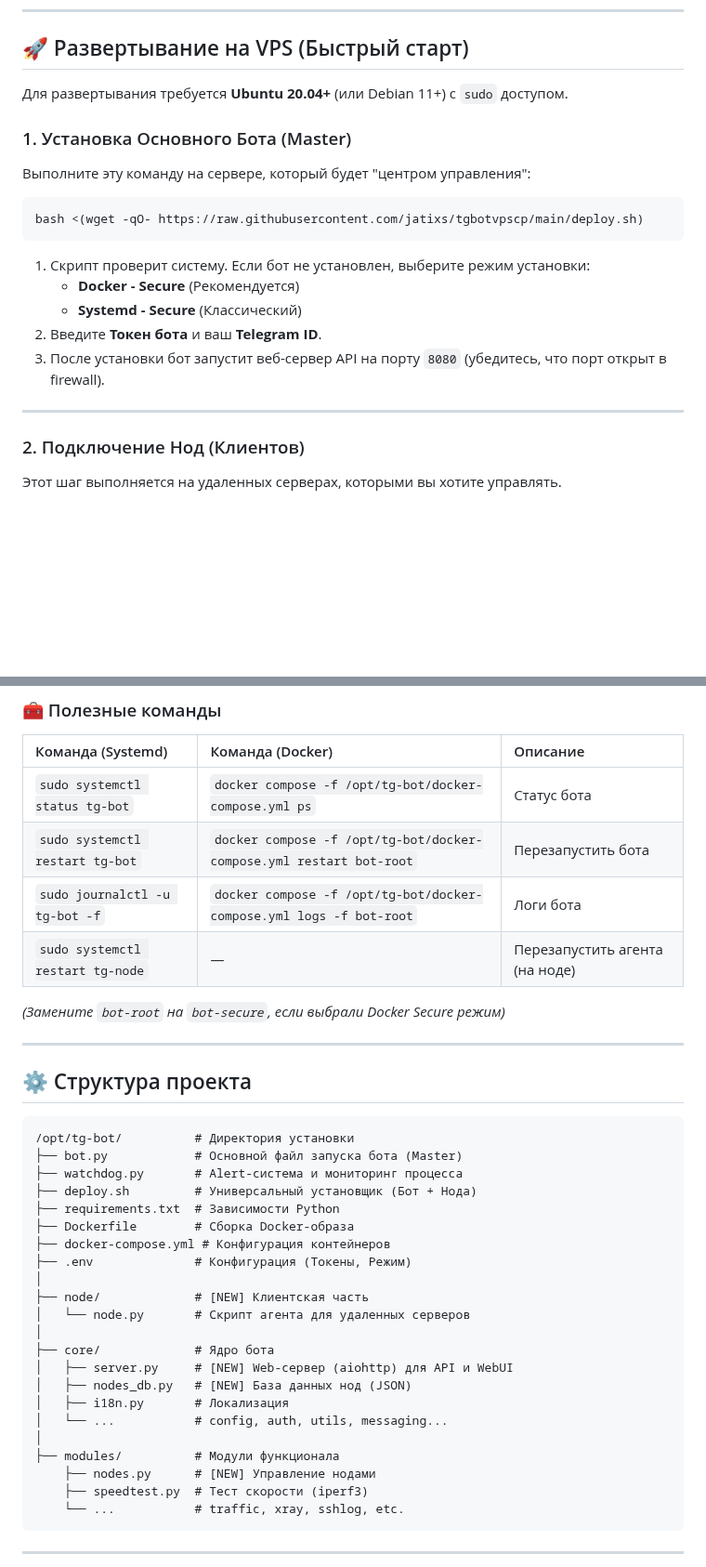
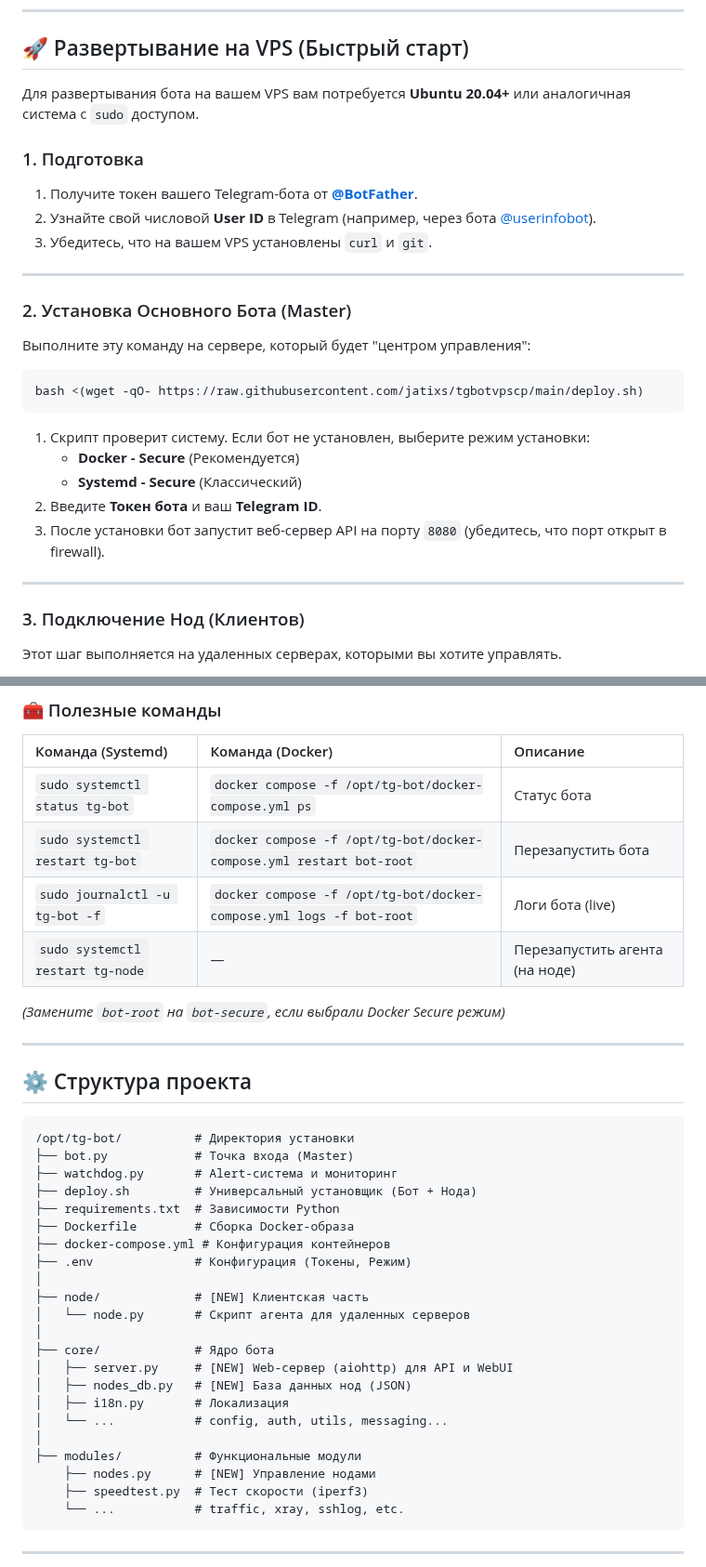
Before and after one commit to jatixs/tgbotvpscp, a Markdown page: README.md, 2 parts joined by grey strips. Shown at 93% size. Drawn GitHub-style; blank space fills up the shorter version.

Commit message:
CHANGELOG and README

````diff
--- a/README.md
+++ b/README.md
@@ -69,9 +70,17 @@
 
 ## 🚀 Развертывание на VPS (Быстрый старт)
 
-Для развертывания требуется **Ubuntu 20.04+** (или Debian 11+) с `sudo` доступом.
+Для развертывания бота на вашем VPS вам потребуется **Ubuntu 20.04+** или аналогичная система с `sudo` доступом.
 
-### 1. Установка Основного Бота (Master)
+### 1. Подготовка
+
+1.  Получите токен вашего Telegram-бота от **[@BotFather](https://t.me/BotFather)**.
+2.  Узнайте свой числовой **User ID** в Telegram (например, через бота [@userinfobot](https://t.me/userinfobot)).
+3.  Убедитесь, что на вашем VPS установлены `curl` и `git`.
+
+---
+
+### 2. Установка Основного Бота (Master)
 
 Выполните эту команду на сервере, который будет "центром управления":
 
@@ -87,7 +96,7 @@ bash <(wget -qO- https://raw.githubusercontent.com/jatixs/tgbotvpscp/main/deploy
 
 -----
 
-### 2. Подключение Нод (Клиентов)
+### 3. Подключение Нод (Клиентов)
 
 Этот шаг выполняется на удаленных серверах, которыми вы хотите управлять.
 
@@ -114,7 +123,7 @@ bash <(wget -qO- https://raw.githubusercontent.com/jatixs/tgbotvpscp/main/deploy
 | :--- | :--- | :--- |
 | `sudo systemctl status tg-bot` | `docker compose -f /opt/tg-bot/docker-compose.yml ps` | Статус бота |
 | `sudo systemctl restart tg-bot` | `docker compose -f /opt/tg-bot/docker-compose.yml restart bot-root` | Перезапустить бота |
-| `sudo journalctl -u tg-bot -f` | `docker compose -f /opt/tg-bot/docker-compose.yml logs -f bot-root` | Логи бота |
+| `sudo journalctl -u tg-bot -f` | `docker compose -f /opt/tg-bot/docker-compose.yml logs -f bot-root` | Логи бота (live) |
 | `sudo systemctl restart tg-node` | — | Перезапустить агента (на ноде) |
 
 *(Замените `bot-root` на `bot-secure`, если выбрали Docker Secure режим)*
@@ -125,8 +134,8 @@ bash <(wget -qO- https://raw.githubusercontent.com/jatixs/tgbotvpscp/main/deploy
 
 ```
 /opt/tg-bot/          # Директория установки
-├── bot.py            # Основной файл запуска бота (Master)
-├── watchdog.py       # Alert-система и мониторинг процесса
+├── bot.py            # Точка входа (Master)
+├── watchdog.py       # Alert-система и мониторинг
 ├── deploy.sh         # Универсальный установщик (Бот + Нода)
 ├── requirements.txt  # Зависимости Python
 ├── Dockerfile        # Сборка Docker-образа
@@ -142,7 +151,7 @@ bash <(wget -qO- https://raw.githubusercontent.com/jatixs/tgbotvpscp/main/deploy
 │   ├── i18n.py       # Локализация
 │   └── ...           # config, auth, utils, messaging...
 │
-├── modules/          # Модули функционала
+├── modules/          # Функциональные модули
     ├── nodes.py      # [NEW] Управление нодами
     ├── speedtest.py  # Тест скорости (iperf3)
     └── ...           # traffic, xray, sshlog, etc.
````
Also changed, not shown: other parts of README.md (+3 -2 lines), CHANGELOG.md (+1 -1 lines), README.en.md (+18 -8 lines).
